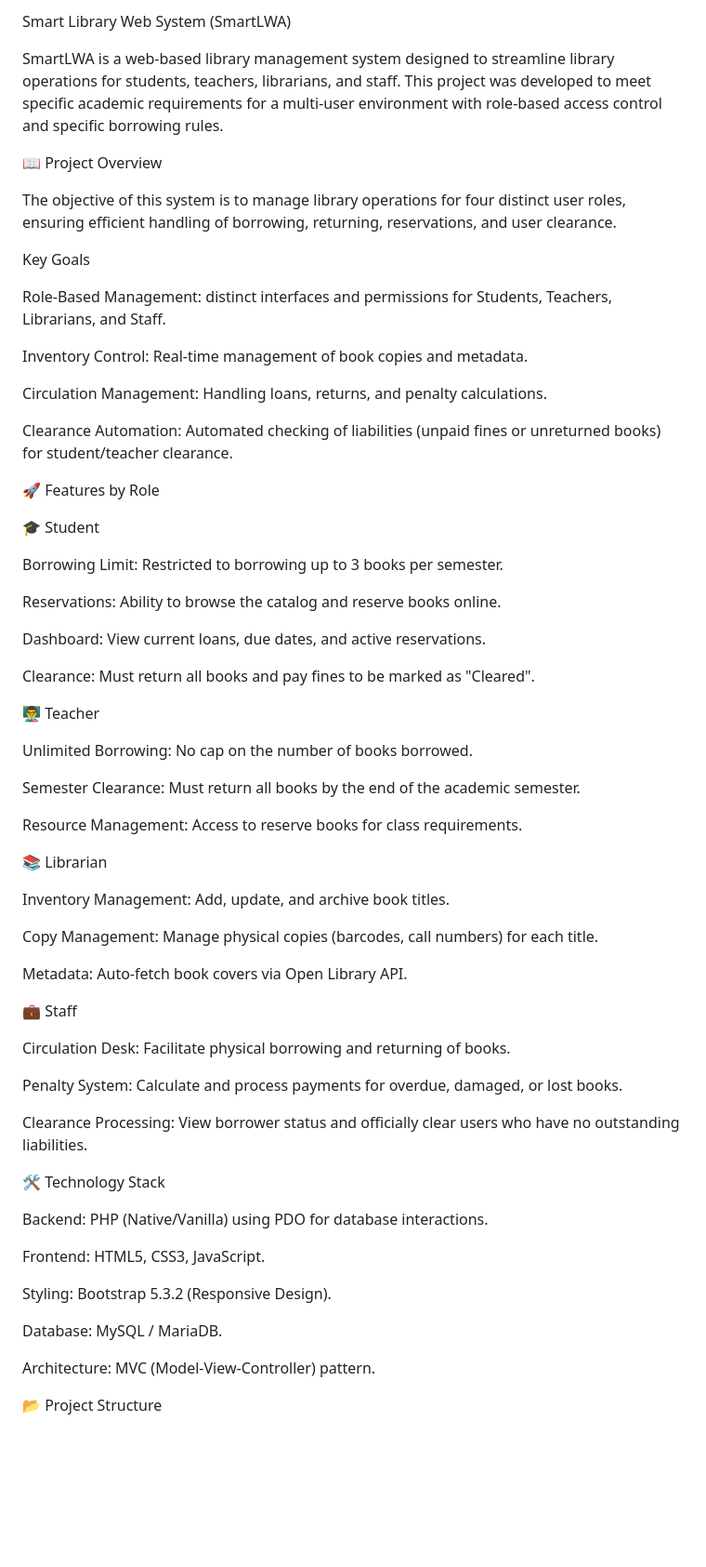
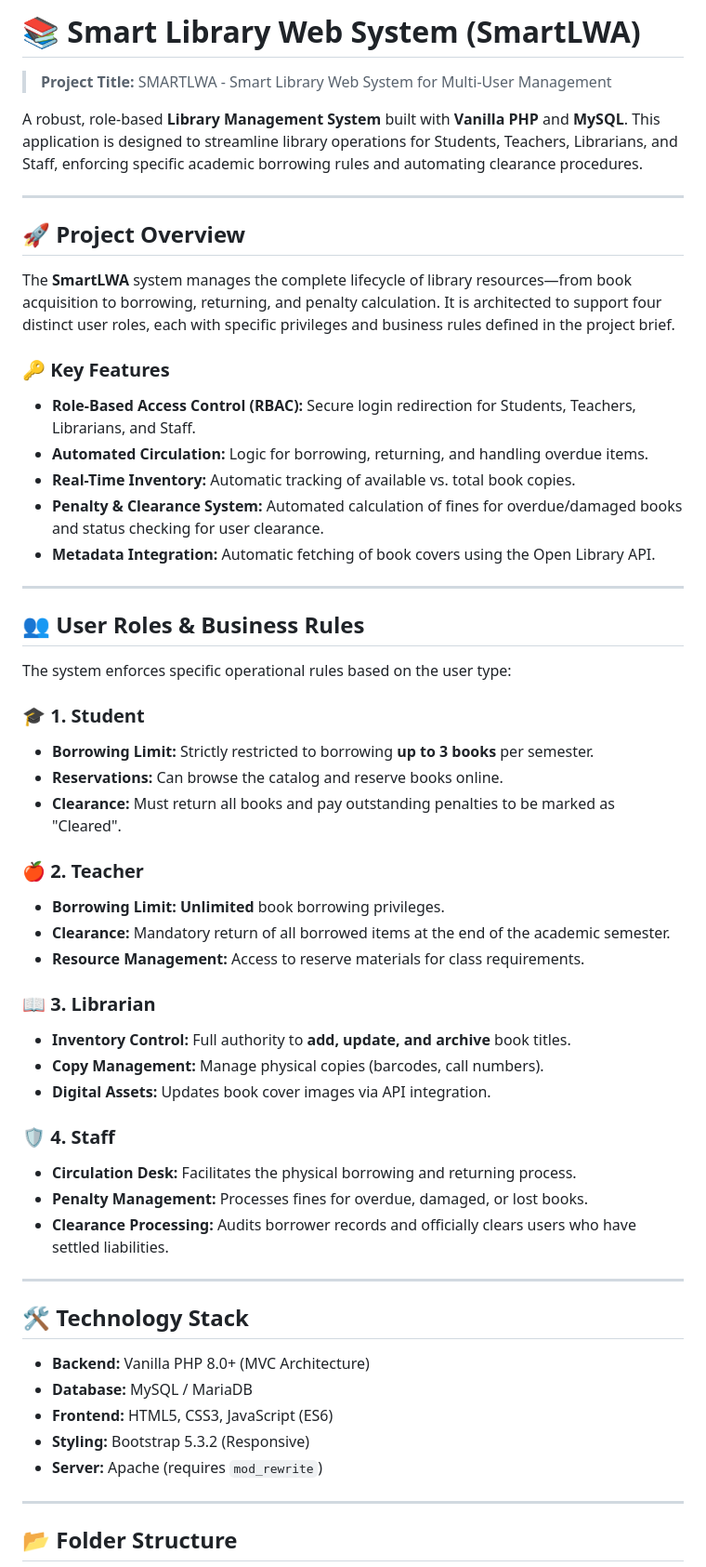
Before and after one commit to Walkee23/SmartLWA, a Markdown page: README.md, the part around the change printed below. Shown: that part at 93% size. Rendered like a GitHub page; blank space fills up the shorter version.

Commit message:
finished making a suitable readme file. (push test to see its appearance)

````diff
--- a/README.md
+++ b/README.md
@@ -1,70 +1,63 @@
-Smart Library Web System (SmartLWA)
+# 📚 Smart Library Web System (SmartLWA)
 
-SmartLWA is a web-based library management system designed to streamline library operations for students, teachers, librarians, and staff. This project was developed to meet specific academic requirements for a multi-user environment with role-based access control and specific borrowing rules.
+> **Project Title:** SMARTLWA - Smart Library Web System for Multi-User Management
 
-📖 Project Overview
+A robust, role-based **Library Management System** built with **Vanilla PHP** and **MySQL**. This application is designed to streamline library operations for Students, Teachers, Librarians, and Staff, enforcing specific academic borrowing rules and automating clearance procedures.
 
-The objective of this system is to manage library operations for four distinct user roles, ensuring efficient handling of borrowing, returning, reservations, and user clearance.
+---
 
-Key Goals
+## 🚀 Project Overview
 
-Role-Based Management: distinct interfaces and permissions for Students, Teachers, Librarians, and Staff.
+The **SmartLWA** system manages the complete lifecycle of library resources—from book acquisition to borrowing, returning, and penalty calculation. It is architected to support four distinct user roles, each with specific privileges and business rules defined in the project brief.
 
-Inventory Control: Real-time management of book copies and metadata.
+### 🔑 Key Features
 
-Circulation Management: Handling loans, returns, and penalty calculations.
+* **Role-Based Access Control (RBAC):** Secure login redirection for Students, Teachers, Librarians, and Staff.
+* **Automated Circulation:** Logic for borrowing, returning, and handling overdue items.
+* **Real-Time Inventory:** Automatic tracking of available vs. total book copies.
+* **Penalty & Clearance System:** Automated calculation of fines for overdue/damaged books and status checking for user clearance.
+* **Metadata Integration:** Automatic fetching of book covers using the Open Library API.
 
-Clearance Automation: Automated checking of liabilities (unpaid fines or unreturned books) for student/teacher clearance.
+---
 
-🚀 Features by Role
+## 👥 User Roles & Business Rules
 
-🎓 Student
+The system enforces specific operational rules based on the user type:
 
-Borrowing Limit: Restricted to borrowing up to 3 books per semester.
+### 🎓 1. Student
+* **Borrowing Limit:** Strictly restricted to borrowing **up to 3 books** per semester.
+* **Reservations:** Can browse the catalog and reserve books online.
+* **Clearance:** Must return all books and pay outstanding penalties to be marked as "Cleared".
 
-Reservations: Ability to browse the catalog and reserve books online.
+### 🍎 2. Teacher
+* **Borrowing Limit:** **Unlimited** book borrowing privileges.
+* **Clearance:** Mandatory return of all borrowed items at the end of the academic semester.
+* **Resource Management:** Access to reserve materials for class requirements.
 
-Dashboard: View current loans, due dates, and active reservations.
+### 📖 3. Librarian
+* **Inventory Control:** Full authority to **add, update, and archive** book titles.
+* **Copy Management:** Manage physical copies (barcodes, call numbers).
+* **Digital Assets:** Updates book cover images via API integration.
 
-Clearance: Must return all books and pay fines to be marked as "Cleared".
+### 🛡️ 4. Staff
+* **Circulation Desk:** Facilitates the physical borrowing and returning process.
+* **Penalty Management:** Processes fines for overdue, damaged, or lost books.
+* **Clearance Processing:** Audits borrower records and officially clears users who have settled liabilities.
 
-👨‍🏫 Teacher
+---
 
-Unlimited Borrowing: No cap on the number of books borrowed.
+## 🛠️ Technology Stack
 
-Semester Clearance: Must return all books by the end of the academic semester.
+* **Backend:** Vanilla PHP 8.0+ (MVC Architecture)
+* **Database:** MySQL / MariaDB
+* **Frontend:** HTML5, CSS3, JavaScript (ES6)
+* **Styling:** Bootstrap 5.3.2 (Responsive)
+* **Server:** Apache (requires `mod_rewrite`)
 
-Resource Management: Access to reserve books for class requirements.
+---
 
-📚 Librarian
+## 📂 Folder Structure
 
-Inventory Management: Add, update, and archive book titles.
-
-Copy Management: Manage physical copies (barcodes, call numbers) for each title.
-
-Metadata: Auto-fetch book covers via Open Library API.
-
-💼 Staff
-
-Circulation Desk: Facilitate physical borrowing and returning of books.
-
-Penalty System: Calculate and process payments for overdue, damaged, or lost books.
-
-Clearance Processing: View borrower status and officially clear users who have no outstanding liabilities.
-
-🛠️ Technology Stack
-
-Backend: PHP (Native/Vanilla) using PDO for database interactions.
-
-Frontend: HTML5, CSS3, JavaScript.
-
-Styling: Bootstrap 5.3.2 (Responsive Design).
-
-Database: MySQL / MariaDB.
-
-Architecture: MVC (Model-View-Controller) pattern.
-
-📂 Project Structure
-
+```text
 SmartLWA/
 ├── app/
````
Also changed, not shown: other parts of README.md (+42 -69 lines).
